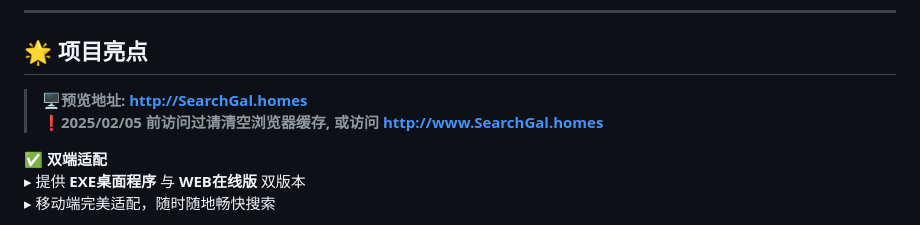
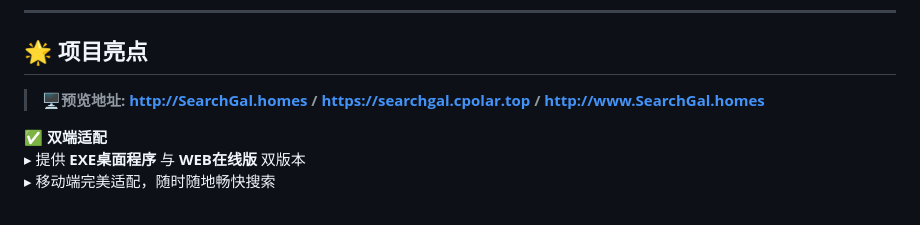
Before and after one commit to Moe-Sakura/SearchGal, a Markdown page: README.md, the part around the change. Rendered like a GitHub page.

```diff
--- a/README.md
+++ b/README.md
@@ -7,7 +7,7 @@
 
 
 ## 🌟 项目亮点
-> <strong>🖥️预览地址: http://SearchGal.homes<br>❗2025/02/05 前访问过请清空浏览器缓存, 或访问 http://www.SearchGal.homes</strong>
+> <strong>🖥️预览地址: http://SearchGal.homes / https://searchgal.cpolar.top / http://www.SearchGal.homes</strong>
 
 ✅ **双端适配**
 ▸ 提供 **EXE桌面程序** 与 **WEB在线版** 双版本 <br>
```
